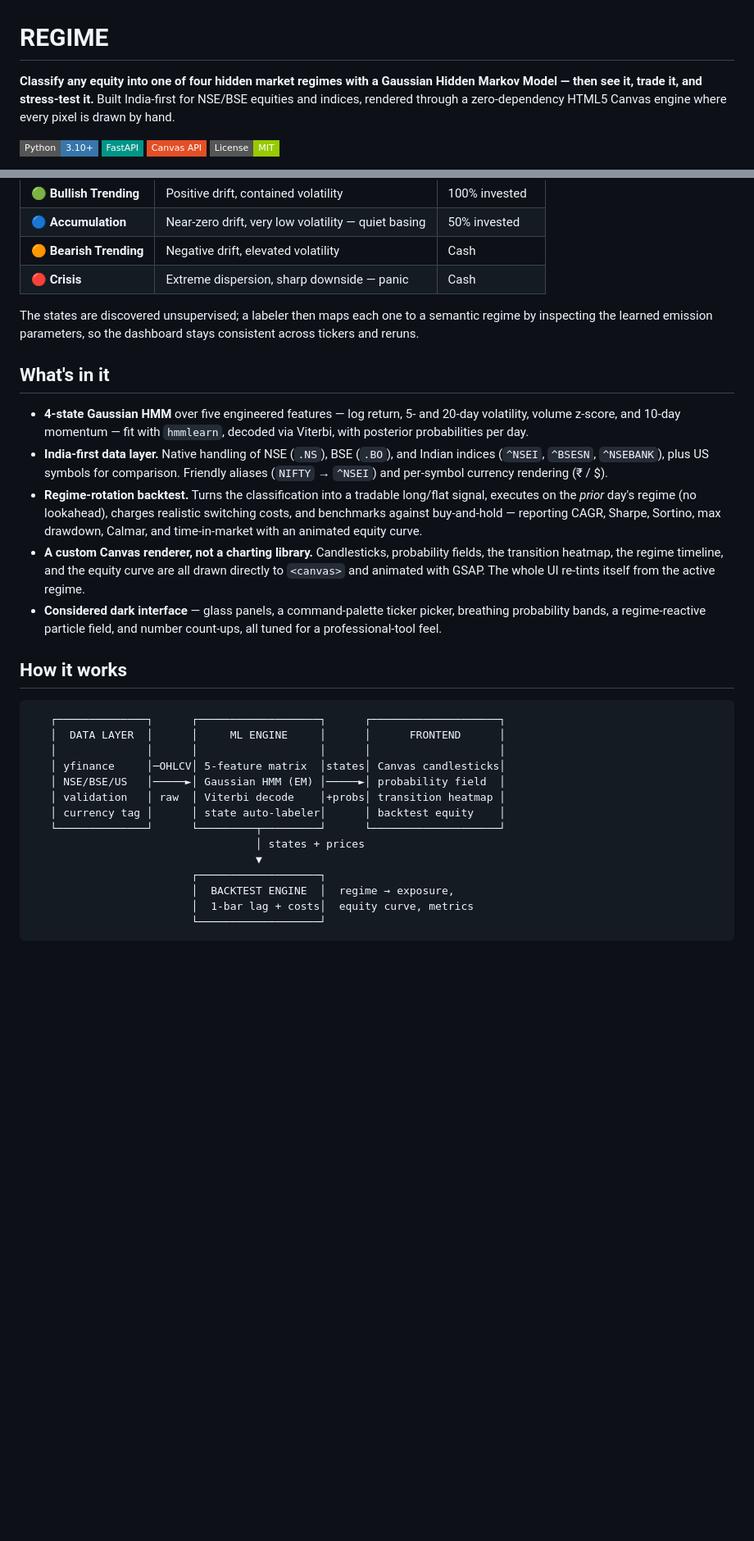
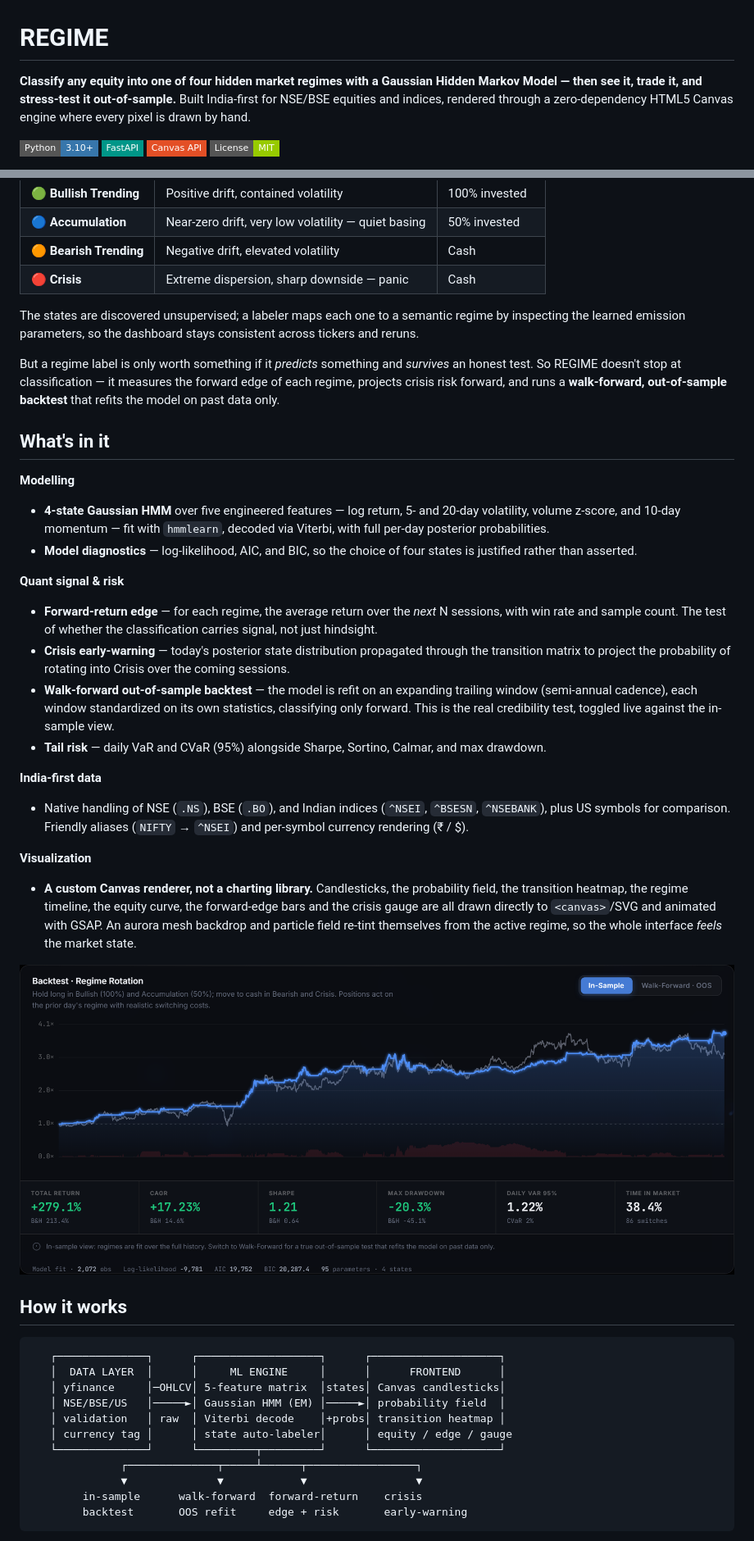
Before and after one commit to shreyasfegade/regime, a Markdown page: README.md, 2 parts joined by grey strips. Shown: that part at 82% size. GitHub-like rendering; pictures changed too: screenshots/backtest.png (added); badges without logos; blank space fills up the shorter version.

````diff
--- a/README.md
+++ b/README.md
@@ -1,6 +1,6 @@
 # REGIME
 
-**Classify any equity into one of four hidden market regimes with a Gaussian Hidden Markov Model — then see it, trade it, and stress-test it.** Built India-first for NSE/BSE equities and indices, rendered through a zero-dependency HTML5 Canvas engine where every pixel is drawn by hand.
+**Classify any equity into one of four hidden market regimes with a Gaussian Hidden Markov Model — then see it, trade it, and stress-test it out-of-sample.** Built India-first for NSE/BSE equities and indices, rendered through a zero-dependency HTML5 Canvas engine where every pixel is drawn by hand.
 
 ![Python](https://img.shields.io/badge/Python-3.10+-3776AB?style=flat-square&logo=python&logoColor=white)
 ![FastAPI](https://img.shields.io/badge/FastAPI-009688?style=flat-square&logo=fastapi&logoColor=white)
@@ -24,32 +22,43 @@ Markets are non-stationary. A stock spends months grinding higher in a calm uptr
 | 🟠 **Bearish Trending** | Negative drift, elevated volatility | Cash |
 | 🔴 **Crisis** | Extreme dispersion, sharp downside — panic | Cash |
 
-The states are discovered unsupervised; a labeler then maps each one to a semantic regime by inspecting the learned emission parameters, so the dashboard stays consistent across tickers and reruns.
+The states are discovered unsupervised; a labeler maps each one to a semantic regime by inspecting the learned emission parameters, so the dashboard stays consistent across tickers and reruns.
+
+But a regime label is only worth something if it *predicts* something and *survives* an honest test. So REGIME doesn't stop at classification — it measures the forward edge of each regime, projects crisis risk forward, and runs a **walk-forward, out-of-sample backtest** that refits the model on past data only.
 
 ## What's in it
 
-- **4-state Gaussian HMM** over five engineered features — log return, 5- and 20-day volatility, volume z-score, and 10-day momentum — fit with `hmmlearn`, decoded via Viterbi, with posterior probabilities per day.
-- **India-first data layer.** Native handling of NSE (`.NS`), BSE (`.BO`), and Indian indices (`^NSEI`, `^BSESN`, `^NSEBANK`), plus US symbols for comparison. Friendly aliases (`NIFTY` → `^NSEI`) and per-symbol currency rendering (₹ / $).
-- **Regime-rotation backtest.** Turns the classification into a tradable long/flat signal, executes on the *prior* day's regime (no lookahead), charges realistic switching costs, and benchmarks against buy-and-hold — reporting CAGR, Sharpe, Sortino, max drawdown, Calmar, and time-in-market with an animated equity curve.
-- **A custom Canvas renderer, not a charting library.** Candlesticks, probability fields, the transition heatmap, the regime timeline, and the equity curve are all drawn directly to `<canvas>` and animated with GSAP. The whole UI re-tints itself from the active regime.
-- **Considered dark interface** — glass panels, a command-palette ticker picker, breathing probability bands, a regime-reactive particle field, and number count-ups, all tuned for a professional-tool feel.
+**Modelling**
+- **4-state Gaussian HMM** over five engineered features — log return, 5- and 20-day volatility, volume z-score, and 10-day momentum — fit with `hmmlearn`, decoded via Viterbi, with full per-day posterior probabilities.
+- **Model diagnostics** — log-likelihood, AIC, and BIC, so the choice of four states is justified rather than asserted.
+
+**Quant signal & risk**
+- **Forward-return edge** — for each regime, the average return over the *next* N sessions, with win rate and sample count. The test of whether the classification carries signal, not just hindsight.
+- **Crisis early-warning** — today's posterior state distribution propagated through the transition matrix to project the probability of rotating into Crisis over the coming sessions.
+- **Walk-forward out-of-sample backtest** — the model is refit on an expanding trailing window (semi-annual cadence), each window standardized on its own statistics, classifying only forward. This is the real credibility test, toggled live against the in-sample view.
+- **Tail risk** — daily VaR and CVaR (95%) alongside Sharpe, Sortino, Calmar, and max drawdown.
+
+**India-first data**
+- Native handling of NSE (`.NS`), BSE (`.BO`), and Indian indices (`^NSEI`, `^BSESN`, `^NSEBANK`), plus US symbols for comparison. Friendly aliases (`NIFTY` → `^NSEI`) and per-symbol currency rendering (₹ / $).
+
+**Visualization**
+- **A custom Canvas renderer, not a charting library.** Candlesticks, the probability field, the transition heatmap, the regime timeline, the equity curve, the forward-edge bars and the crisis gauge are all drawn directly to `<canvas>`/SVG and animated with GSAP. An aurora mesh backdrop and particle field re-tint themselves from the active regime, so the whole interface *feels* the market state.
+
+![Backtest panel](screenshots/backtest.png)
 
 ## How it works
 
 ```
    ┌──────────────┐      ┌───────────────────┐      ┌────────────────────┐
    │  DATA LAYER  │      │     ML ENGINE     │      │      FRONTEND      │
-   │              │      │                   │      │                    │
    │ yfinance     │─OHLCV│ 5-feature matrix  │states│ Canvas candlesticks│
    │ NSE/BSE/US   │─────►│ Gaussian HMM (EM) │─────►│ probability field  │
    │ validation   │ raw  │ Viterbi decode    │+probs│ transition heatmap │
-   │ currency tag │      │ state auto-labeler│      │ backtest equity    │
+   │ currency tag │      │ state auto-labeler│      │ equity / edge / gauge
    └──────────────┘      └─────────┬─────────┘      └────────────────────┘
-                                   │ states + prices
-                                   ▼
-                         ┌───────────────────┐
-                         │  BACKTEST ENGINE  │  regime → exposure,
-                         │  1-bar lag + costs│  equity curve, metrics
-                         └───────────────────┘
+              ┌──────────────┬─────┴──────┬─────────────────┐
+              ▼              ▼            ▼                 ▼
+        in-sample      walk-forward  forward-return    crisis
+        backtest       OOS refit     edge + risk       early-warning
 ```
 
````
Also changed, not shown: other parts of README.md (+32 -20 lines), screenshots/detail.png (deleted), screenshots/signals.png (added), 2 other files.
